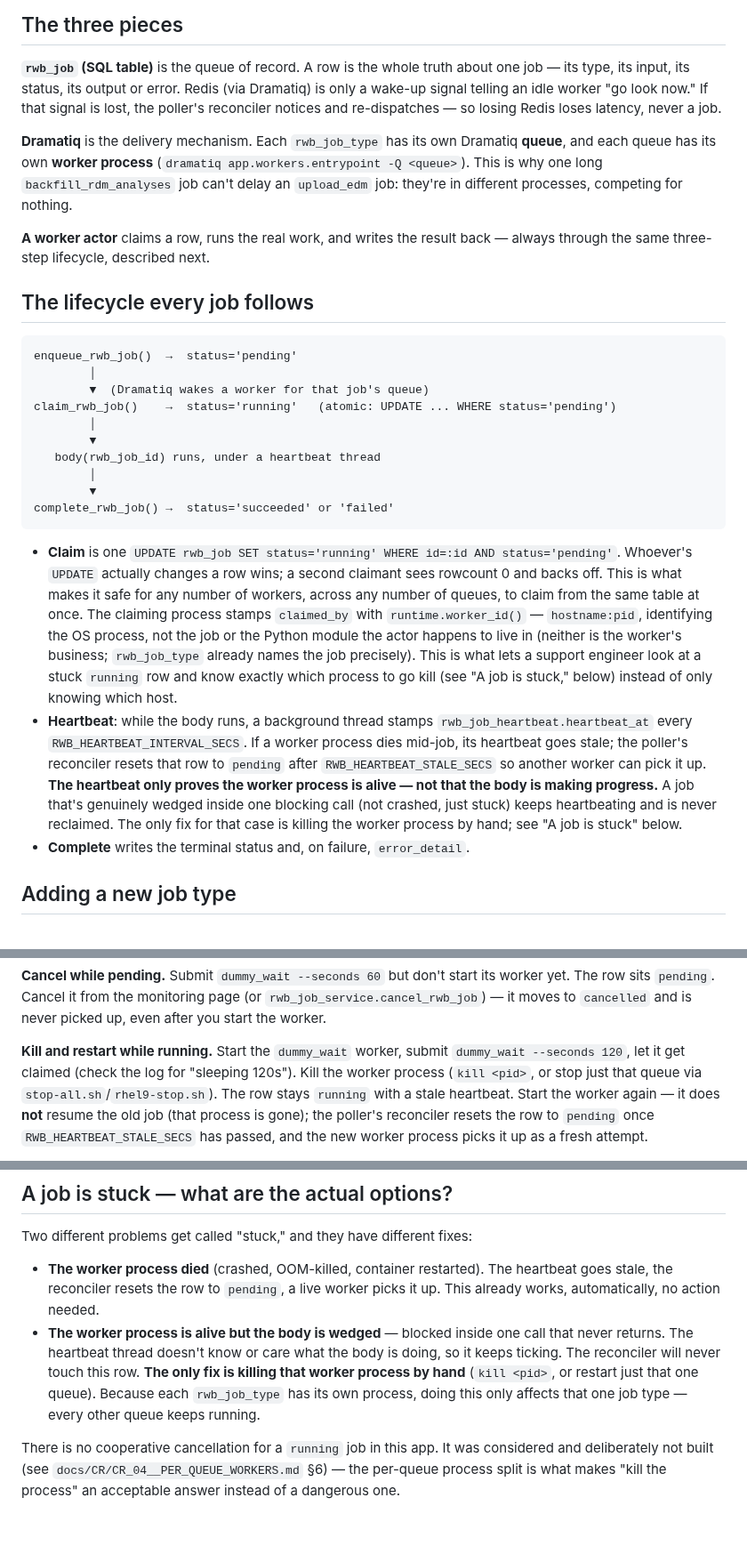
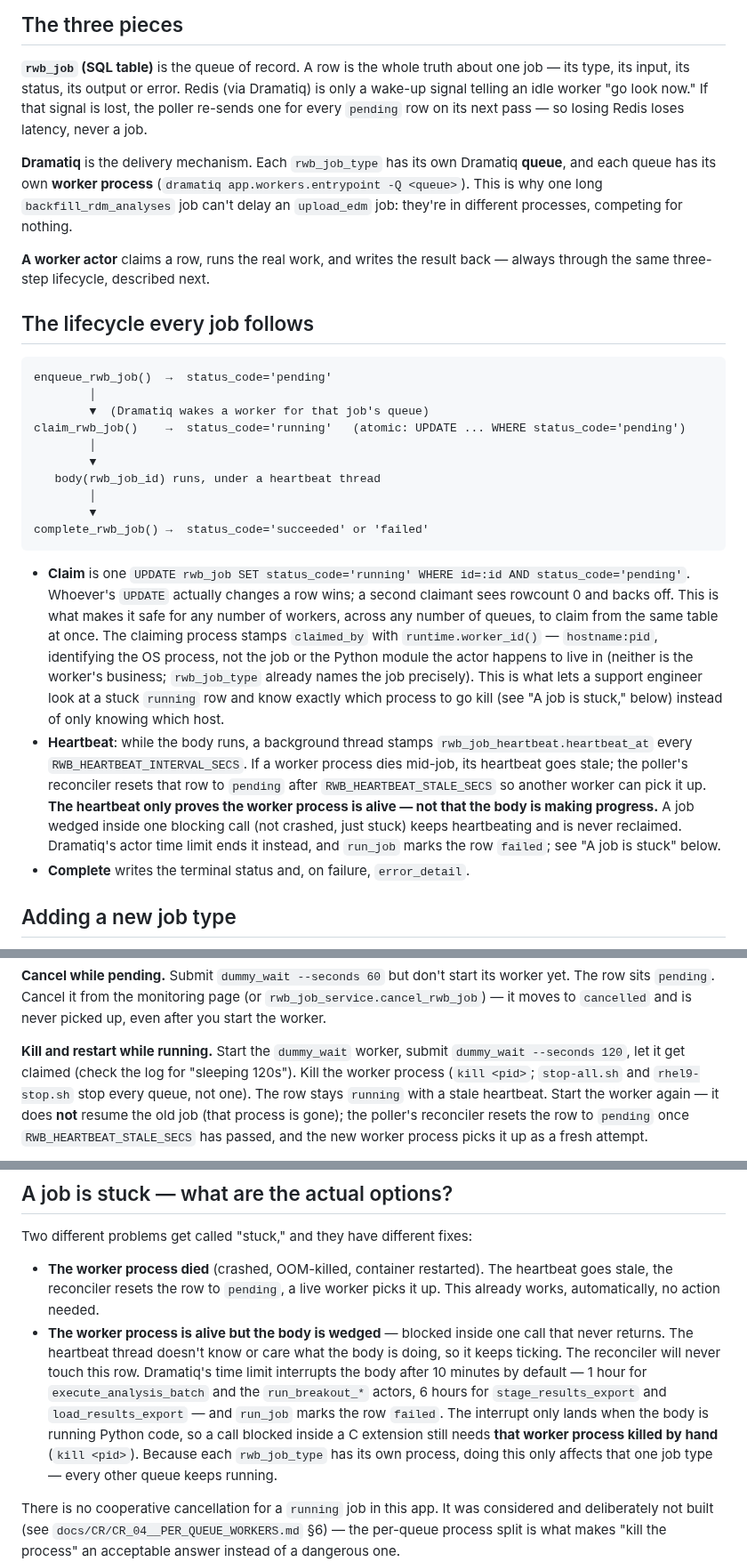
Before and after one commit to anilvenugopal/risk-workbench, a Markdown page: docs/WORKER_ARCHITECTURE.md, 3 parts joined by grey strips. Shown at 89% size. GitHub-like rendering; blank space fills up the shorter version.

Commit message:
Correct worker architecture doc against the code
The rwb_job column is status_code, lost Redis messages are re-sent by the
poller's pending dispatch, Dramatiq's time limit fails wedged jobs, and the
stop scripts stop every queue.

````diff
--- a/docs/WORKER_ARCHITECTURE.md
+++ b/docs/WORKER_ARCHITECTURE.md
@@ -8,8 +8,8 @@ how to add a new job type, and how to test one by hand.
 **`rwb_job` (SQL table)** is the queue of record. A row is the whole truth
 about one job — its type, its input, its status, its output or error. Redis
 (via Dramatiq) is only a wake-up signal telling an idle worker "go look now."
-If that signal is lost, the poller's reconciler notices and re-dispatches —
-so losing Redis loses latency, never a job.
+If that signal is lost, the poller re-sends one for every `pending` row on
+its next pass — so losing Redis loses latency, never a job.
 
 **Dramatiq** is the delivery mechanism. Each `rwb_job_type` has its own
 Dramatiq **queue**, and each queue has its own **worker process** (`dramatiq
@@ -23,20 +23,20 @@ back — always through the same three-step lifecycle, described next.
 ## The lifecycle every job follows
 
 ```
-enqueue_rwb_job()  →  status='pending'
+enqueue_rwb_job()  →  status_code='pending'
         │
         ▼  (Dramatiq wakes a worker for that job's queue)
-claim_rwb_job()    →  status='running'   (atomic: UPDATE ... WHERE status='pending')
+claim_rwb_job()    →  status_code='running'   (atomic: UPDATE ... WHERE status_code='pending')
         │
         ▼
    body(rwb_job_id) runs, under a heartbeat thread
         │
         ▼
-complete_rwb_job() →  status='succeeded' or 'failed'
+complete_rwb_job() →  status_code='succeeded' or 'failed'
 ```
 
-- **Claim** is one `UPDATE rwb_job SET status='running' WHERE id=:id AND
-  status='pending'`. Whoever's `UPDATE` actually changes a row wins; a second
+- **Claim** is one `UPDATE rwb_job SET status_code='running' WHERE id=:id AND
+  status_code='pending'`. Whoever's `UPDATE` actually changes a row wins; a second
   claimant sees rowcount 0 and backs off. This is what makes it safe for
   any number of workers, across any number of queues, to claim from the
   same table at once. The claiming process stamps `claimed_by` with
@@ -52,10 +52,10 @@ complete_rwb_job() →  status='succeeded' or 'failed'
   reconciler resets that row to `pending` after
   `RWB_HEARTBEAT_STALE_SECS` so another worker can pick it up.
   **The heartbeat only proves the worker process is alive — not that the
-  body is making progress.** A job that's genuinely wedged inside one
-  blocking call (not crashed, just stuck) keeps heartbeating and is never
-  reclaimed. The only fix for that case is killing the worker process by
-  hand; see "A job is stuck" below.
+  body is making progress.** A job wedged inside one blocking call (not
+  crashed, just stuck) keeps heartbeating and is never reclaimed. Dramatiq's
+  actor time limit ends it instead, and `run_job` marks the row `failed`; see
+  "A job is stuck" below.
 - **Complete** writes the terminal status and, on failure, `error_detail`.
 
 ## Adding a new job type
@@ -183,8 +184,8 @@ picked up, even after you start the worker.
 
 **Kill and restart while running.** Start the `dummy_wait` worker, submit
 `dummy_wait --seconds 120`, let it get claimed (check the log for "sleeping
-120s"). Kill the worker process (`kill <pid>`, or stop just that queue via
-`stop-all.sh`/`rhel9-stop.sh`). The row stays `running` with a stale
+120s"). Kill the worker process (`kill <pid>`; `stop-all.sh` and `rhel9-stop.sh`
+stop every queue, not one). The row stays `running` with a stale
 heartbeat. Start the worker again — it does **not** resume the old job (that
 process is gone); the poller's reconciler resets the row to `pending` once
 `RWB_HEARTBEAT_STALE_SECS` has passed, and the new worker process picks it
@@ -213,8 +214,12 @@ Two different problems get called "stuck," and they have different fixes:
 - **The worker process is alive but the body is wedged** — blocked inside
   one call that never returns. The heartbeat thread doesn't know or care
   what the body is doing, so it keeps ticking. The reconciler will never
-  touch this row. **The only fix is killing that worker process by hand**
-  (`kill <pid>`, or restart just that one queue). Because each `rwb_job_type`
+  touch this row. Dramatiq's time limit interrupts the body after 10 minutes
+  by default — 1 hour for `execute_analysis_batch` and the `run_breakout_*`
+  actors, 6 hours for `stage_results_export` and `load_results_export` — and
+  `run_job` marks the row `failed`. The interrupt only lands when the body
+  is running Python code, so a call blocked inside a C extension still needs
+  **that worker process killed by hand** (`kill <pid>`). Because each `rwb_job_type`
   has its own process, doing this only affects that one job type — every
   other queue keeps running.
 
````
Also changed, not shown: other parts of docs/WORKER_ARCHITECTURE.md (+3 -2 lines).
